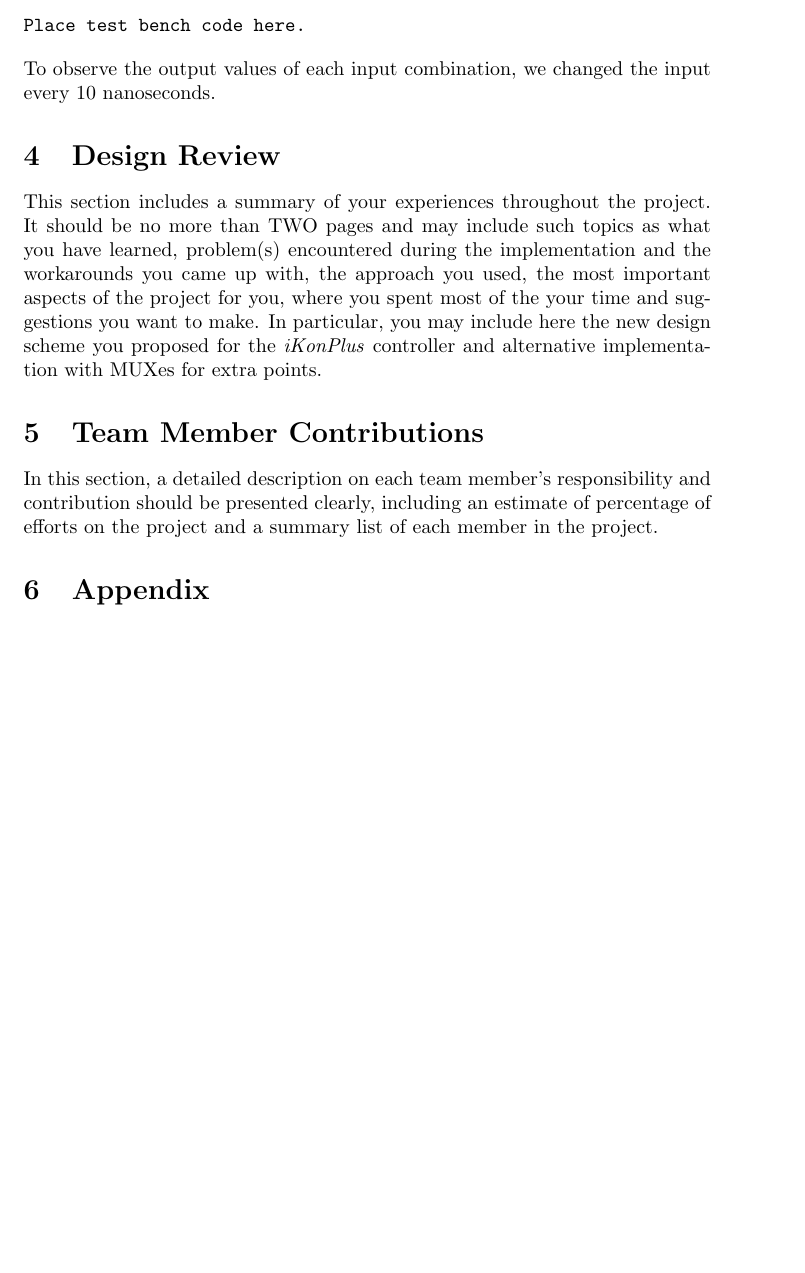
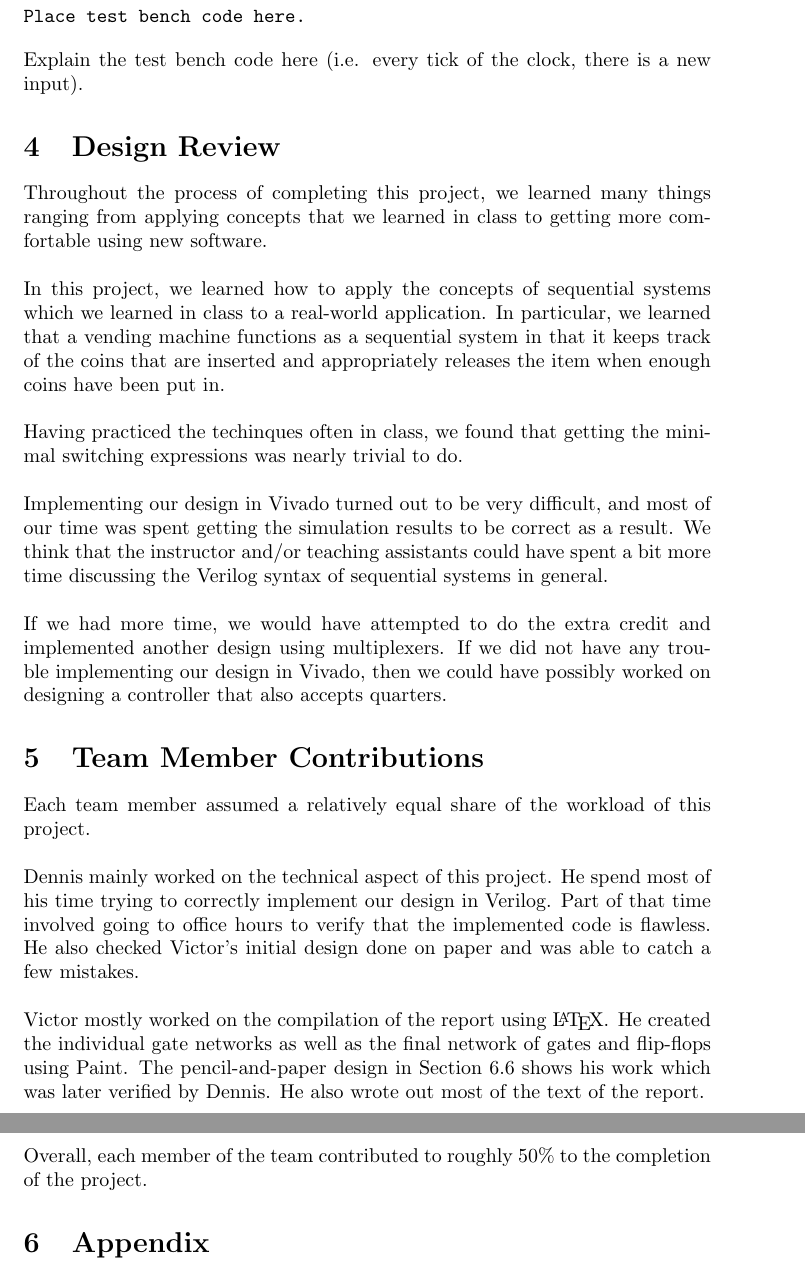
Before and after one commit to viclai/CSM51A-Project3, a LaTeX paper (Project3-Report.tex): part of page 4 of 12 before the commit and two parts of pages 5 and 6 of 14 after it, the two joined at a grey line, cut so that both start at the same text, the shorter picture padded with empty space. Compiled offline with pdfLaTeX.

Commit message:
Verilog Code Almost Completed
-Circuit implementation, JK flip-flop implementation, and test bench
file added
-Sections of report written up

```diff
--- a/Project3-Report.tex
+++ b/Project3-Report.tex
@@ -152,32 +167,59 @@ The following test bench code was used to generate that simulation result.
 Place test bench code here.
 \end{verbatim}
 
-To observe the output values of each input combination, we changed the input
-every 10 nanoseconds.
+Explain the test bench code here (i.e. every tick of the clock, there is a new
+input).
 
 %----------------------------------------------------------------------------
 %	DESIGN REVIEW
 %----------------------------------------------------------------------------
 
 \section{Design Review}
-This section includes a summary of your experiences throughout the project.
-It should be no more than TWO pages and may include such topics as what you
-have learned, problem(s) encountered during the implementation and the
-workarounds you came up with, the approach you used, the most important aspects
-of the project for you, where you spent most of the your time and suggestions
-you want to make. In particular, you may include here the new design scheme
-you proposed for the \textit{iKonPlus} controller and alternative
-implementation with MUXes for extra points.
+Throughout the process of completing this project, we learned many things
+ranging from applying concepts that we learned in class to getting more
+comfortable using new software.\\
+\\
+In this project, we learned how to apply the concepts of sequential systems
+which we learned in class to a real-world application. In particular, we
+learned that a vending machine functions as a sequential system in that it
+keeps track of the coins that are inserted and appropriately releases the item
+when enough coins have been put in.\\
+\\
+Having practiced the techinques often in class, we found that getting the
+minimal switching expressions was nearly trivial to do.\\
+\\
+Implementing our design in Vivado turned out to be very difficult, and most of
+our time was spent getting the simulation results to be correct as a result.
+We think that the instructor and/or teaching assistants could have spent a bit
+more time discussing the Verilog syntax of sequential systems in general.\\
+\\
+If we had more time, we would have attempted to do the extra credit and
+implemented another design using multiplexers. If we did not have any trouble
+implementing our design in Vivado, then we could have possibly worked on
+designing a controller that also accepts quarters.
 
 %----------------------------------------------------------------------------
 %	TEAM MEMBER CONTRIBUTIONS
 %----------------------------------------------------------------------------
 
 \section{Team Member Contributions}
-In this section, a detailed description on each team member's responsibility
-and contribution should be presented clearly, including an estimate of
-percentage of efforts on the project and a summary list of each member in the
-project.
+Each team member assumed a relatively equal share of the workload of this
+project.\\
+\\
+Dennis mainly worked on the technical aspect of this project. He spend most of
+his time trying to correctly implement our design in Verilog. Part of that time
+involved going to office hours to verify that the implemented code is flawless.
+He also checked Victor's initial design done on paper and was able to catch a
+few mistakes. \\
+\\
+Victor mostly worked on the compilation of the report using \LaTeX. He created
+the individual gate networks as well as the final network of gates and
+flip-flops using Paint. The pencil-and-paper design in Section 6.6 shows his
+work which was later verified by Dennis. He also wrote out most of the text of
+the report.\\
+\\
+Overall, each member of the team contributed to roughly 50\% to the completion
+of the project.
 
 %----------------------------------------------------------------------------
 %	APPENDIX
```
Also changed, not shown: Project3-Report.tex (59 more changed lines), 3 other files.
